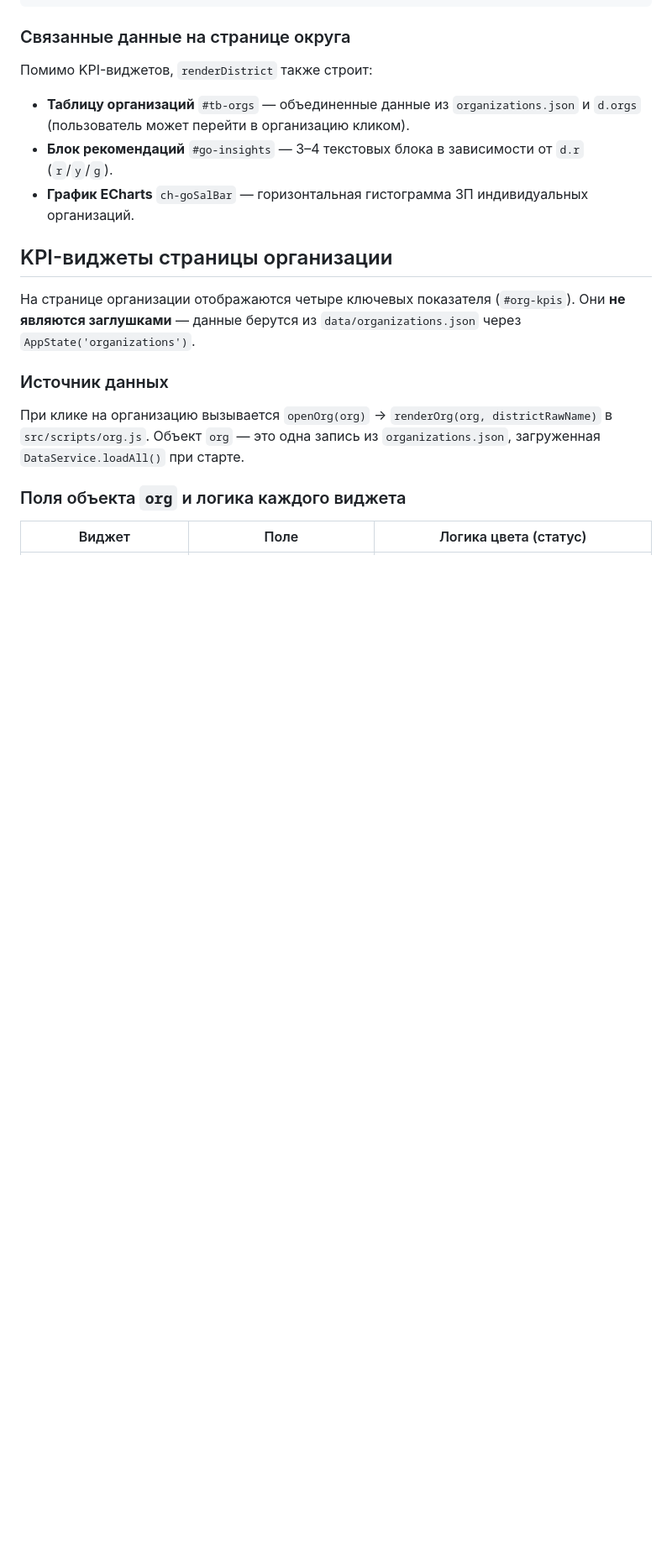
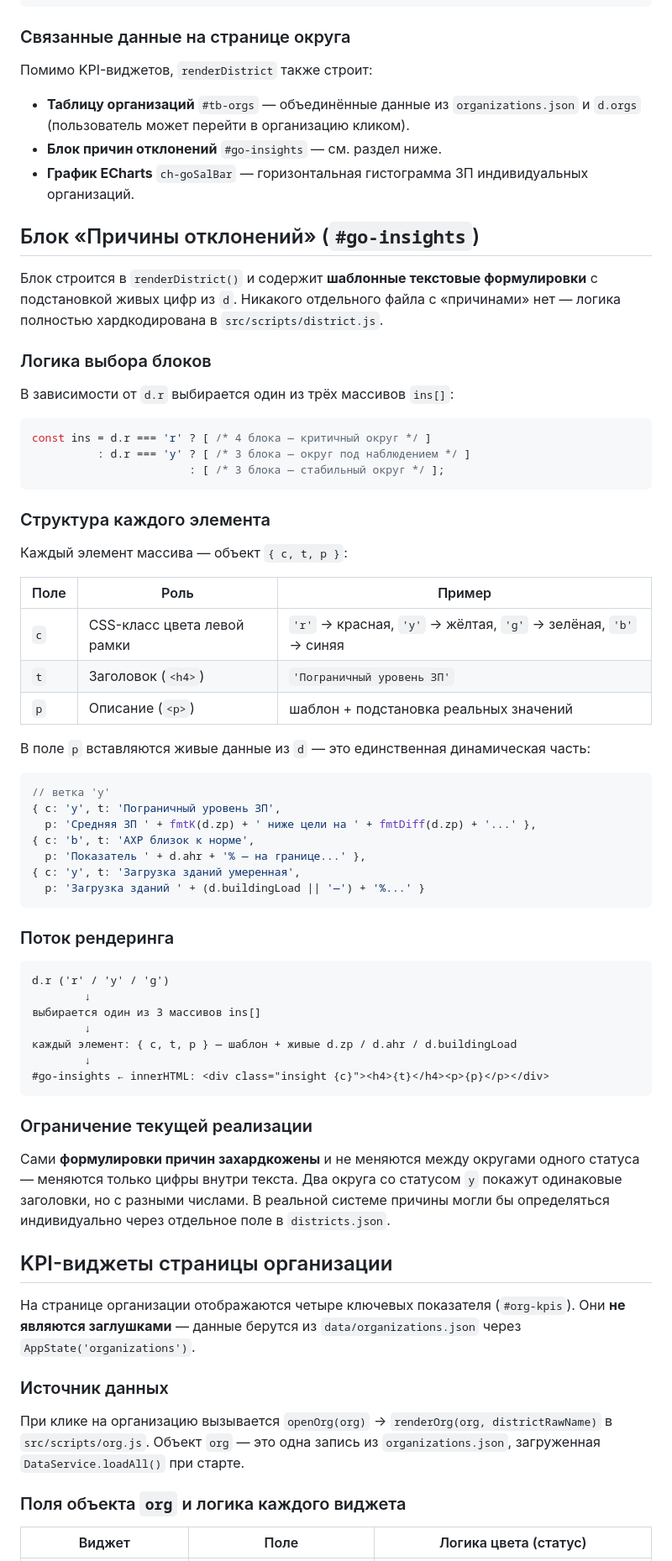
Before and after one commit to sateevvk-blip/skkpu-dashboard, a Markdown page: docs/architecture.md, the part around one of its changes. Shown at 84% size. GitHub-like rendering; blank space fills up the shorter version.

Commit message:
docs: добавлена секция «Причины отклонений» (#go-insights)

````diff
--- a/docs/architecture.md
+++ b/docs/architecture.md
@@ -142,9 +142,62 @@ data/districts.json
 ### Связанные данные на странице округа
 
 Помимо KPI-виджетов, `renderDistrict` также строит:
-- **Таблицу организаций** `#tb-orgs` — объединенные данные из `organizations.json` и `d.orgs` (пользователь может перейти в организацию кликом).
-- **Блок рекомендаций** `#go-insights` — 3–4 текстовых блока в зависимости от `d.r` (`r`/`y`/`g`).
+- **Таблицу организаций** `#tb-orgs` — объединённые данные из `organizations.json` и `d.orgs` (пользователь может перейти в организацию кликом).
+- **Блок причин отклонений** `#go-insights` — см. раздел ниже.
 - **График ECharts** `ch-goSalBar` — горизонтальная гистограмма ЗП индивидуальных организаций.
+
+## Блок «Причины отклонений» (`#go-insights`)
+
+Блок строится в `renderDistrict()` и содержит **шаблонные текстовые формулировки** с подстановкой живых цифр из `d`.
+Никакого отдельного файла с «причинами» нет — логика полностью хардкодирована в `src/scripts/district.js`.
+
+### Логика выбора блоков
+
+В зависимости от `d.r` выбирается один из трёх массивов `ins[]`:
+
+```js
+const ins = d.r === 'r' ? [ /* 4 блока — критичный округ */ ]
+          : d.r === 'y' ? [ /* 3 блока — округ под наблюдением */ ]
+                        : [ /* 3 блока — стабильный округ */ ];
+```
+
+### Структура каждого элемента
+
+Каждый элемент массива — объект `{ c, t, p }`:
+
+| Поле | Роль | Пример |
+|---|---|---|
+| `c` | CSS-класс цвета левой рамки | `'r'` → красная, `'y'` → жёлтая, `'g'` → зелёная, `'b'` → синяя |
+| `t` | Заголовок (`<h4>`) | `'Пограничный уровень ЗП'` |
+| `p` | Описание (`<p>`) | шаблон + подстановка реальных значений |
+
+В поле `p` вставляются живые данные из `d` — это единственная динамическая часть:
+
+```js
+// ветка 'y'
+{ c: 'y', t: 'Пограничный уровень ЗП',
+  p: 'Средняя ЗП ' + fmtK(d.zp) + ' ниже цели на ' + fmtDiff(d.zp) + '...' },
+{ c: 'b', t: 'АХР близок к норме',
+  p: 'Показатель ' + d.ahr + '% — на границе...' },
+{ c: 'y', t: 'Загрузка зданий умеренная',
+  p: 'Загрузка зданий ' + (d.buildingLoad || '—') + '%...' }
+```
+
+### Поток рендеринга
+
+```
+d.r ('r' / 'y' / 'g')
+        ↓
+выбирается один из 3 массивов ins[]
+        ↓
+каждый элемент: { c, t, p } — шаблон + живые d.zp / d.ahr / d.buildingLoad
+        ↓
+#go-insights ← innerHTML: <div class="insight {c}"><h4>{t}</h4><p>{p}</p></div>
+```
+
+### Ограничение текущей реализации
+
+Сами **формулировки причин захардкожены** и не меняются между округами одного статуса — меняются только цифры внутри текста. Два округа со статусом `y` покажут одинаковые заголовки, но с разными числами. В реальной системе причины могли бы определяться индивидуально через отдельное поле в `districts.json`.
 
 ## KPI-виджеты страницы организации
 
````
Also changed, not shown: other parts of docs/architecture.md (+1 -1 lines).
